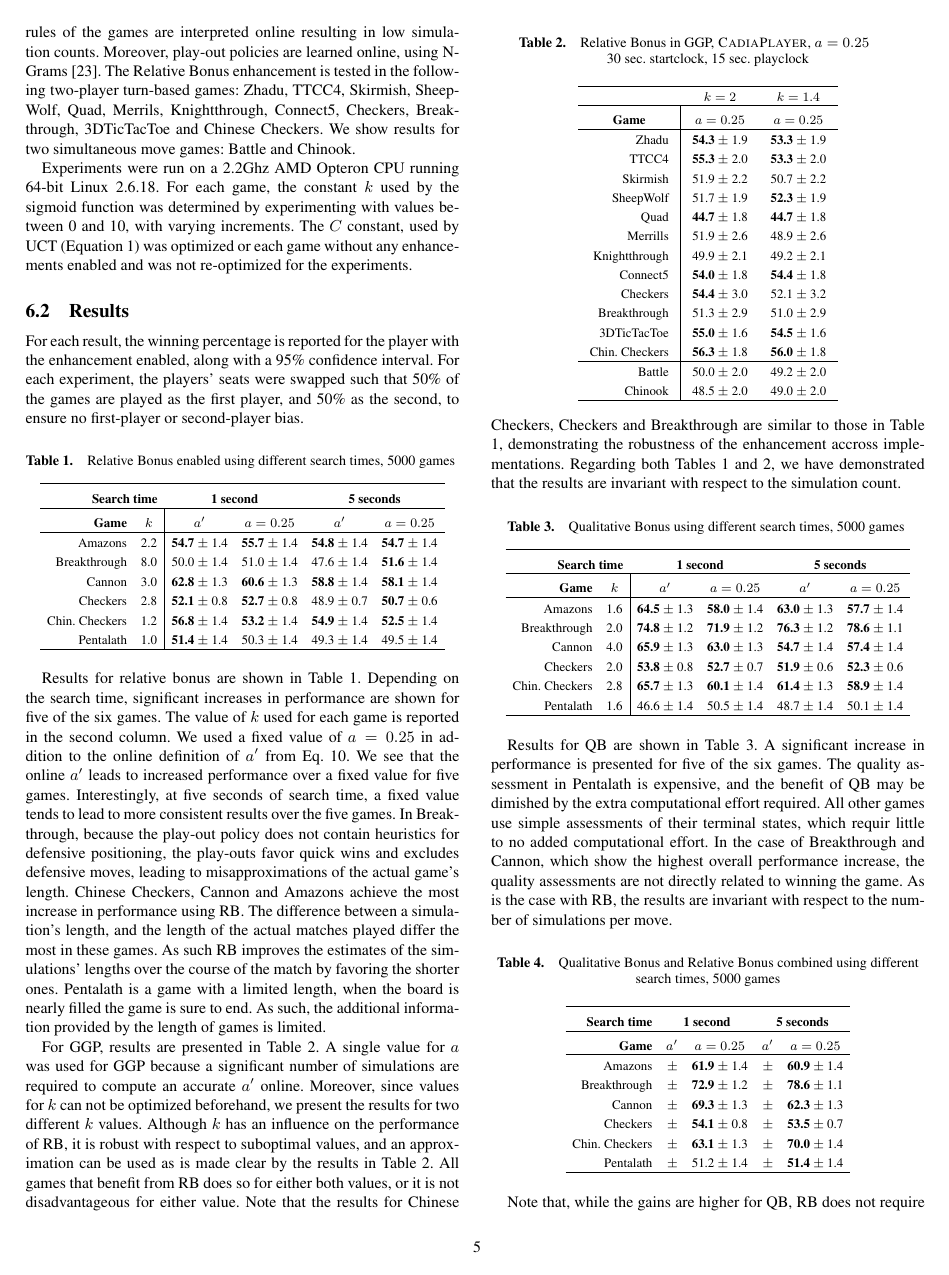
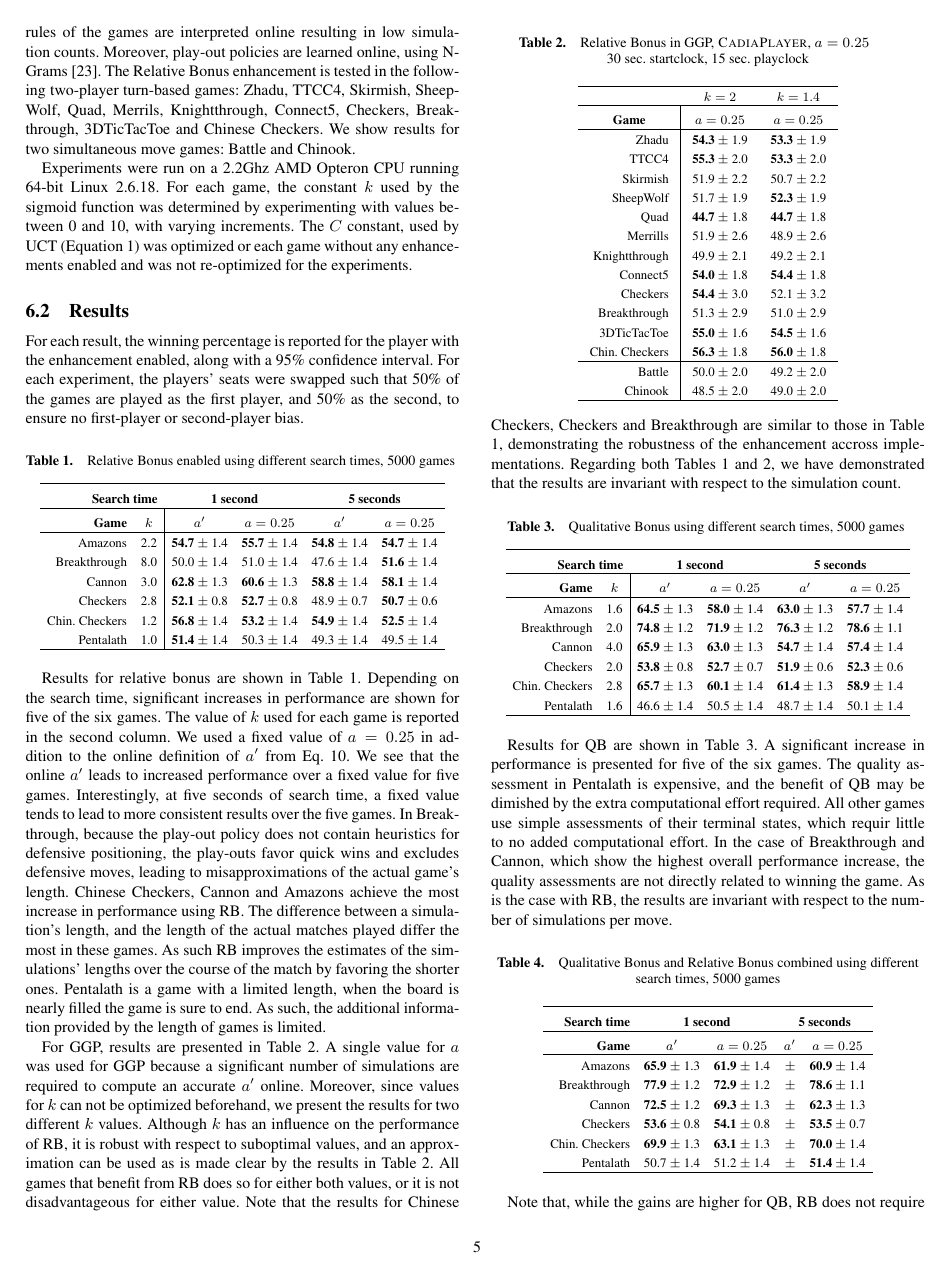
Before and after one commit to tpepels/Papers, a LaTeX document (QB-RB_MCTS/QB-RB_MCTS.tex): page 5 of 6. Compiled offline with pdfLaTeX.

Commit message:
more results

```diff
--- a/QB-RB_MCTS/QB-RB_MCTS.tex
+++ b/QB-RB_MCTS/QB-RB_MCTS.tex
@@ -359,12 +359,12 @@ Results for QB are shown in Table \ref{tab:qb}. A significant increase in perfor
 \multicolumn{1}{r}{\rule{0pt}{12pt}\textbf{Search time}} & \multicolumn{2}{c}{\textbf{1 second}} & \multicolumn{2}{c}{\textbf{5 seconds}} \\
 \cline{1-5}
 \rule{0pt}{12pt} \textbf{Game} & \multicolumn{1}{c}{\textbf{$a'$}} & \multicolumn{1}{c}{\textbf{$a = 0.25$}} & \multicolumn{1}{c}{\textbf{$a'$}} & \multicolumn{1}{c}{\textbf{$a = 0.25$}} \\ \hline
-Amazons 		& $\pm$  & {\bf{61.9}} $\pm$ 1.4	& $\pm$  & {{\bf60.9}} $\pm$ 1.4	\\
-Breakthrough 	& $\pm$  & {\bf{72.9}} $\pm$ 1.2	& $\pm$  & {{\bf78.6}} $\pm$ 1.1 	\\
-Cannon 			& $\pm$  & {\bf{69.3}} $\pm$ 1.3 	& $\pm$  & {{\bf62.3}} $\pm$ 1.3 	\\
-Checkers 		& $\pm$  & {\bf{54.1}} $\pm$ 0.8 	& $\pm$  & {{\bf53.5}} $\pm$ 0.7	\\
-Chin. Checkers 	& $\pm$  & {\bf{63.1}} $\pm$ 1.3  	& $\pm$  & {{\bf70.0}} $\pm$ 1.4	\\
-Pentalath 		& $\pm$  & 51.2 $\pm$ 1.4  			& $\pm$  & {{\bf51.4}} $\pm$ 1.4 	\\
+Amazons 		& {\bf{65.9}} $\pm$ 1.3 & {\bf{61.9}} $\pm$ 1.4	& $\pm$  & {{\bf60.9}} $\pm$ 1.4	\\
+Breakthrough 	& {\bf{77.9}} $\pm$ 1.2 & {\bf{72.9}} $\pm$ 1.2	& $\pm$  & {{\bf78.6}} $\pm$ 1.1 	\\
+Cannon 			& {\bf{72.5}} $\pm$ 1.2 & {\bf{69.3}} $\pm$ 1.3 	& $\pm$  & {{\bf62.3}} $\pm$ 1.3 	\\
+Checkers 		& {\bf{53.6}} $\pm$ 0.8 & {\bf{54.1}} $\pm$ 0.8 	& $\pm$  & {{\bf53.5}} $\pm$ 0.7	\\
+Chin. Checkers 	& {\bf{69.9}} $\pm$ 1.3 & {\bf{63.1}} $\pm$ 1.3  	& $\pm$  & {{\bf70.0}} $\pm$ 1.4	\\
+Pentalath 		& 50.7 $\pm$ 1.4 & 51.2 $\pm$ 1.4  			& $\pm$  & {{\bf51.4}} $\pm$ 1.4 	\\
 \hline
 \end{tabular}
 }
```
